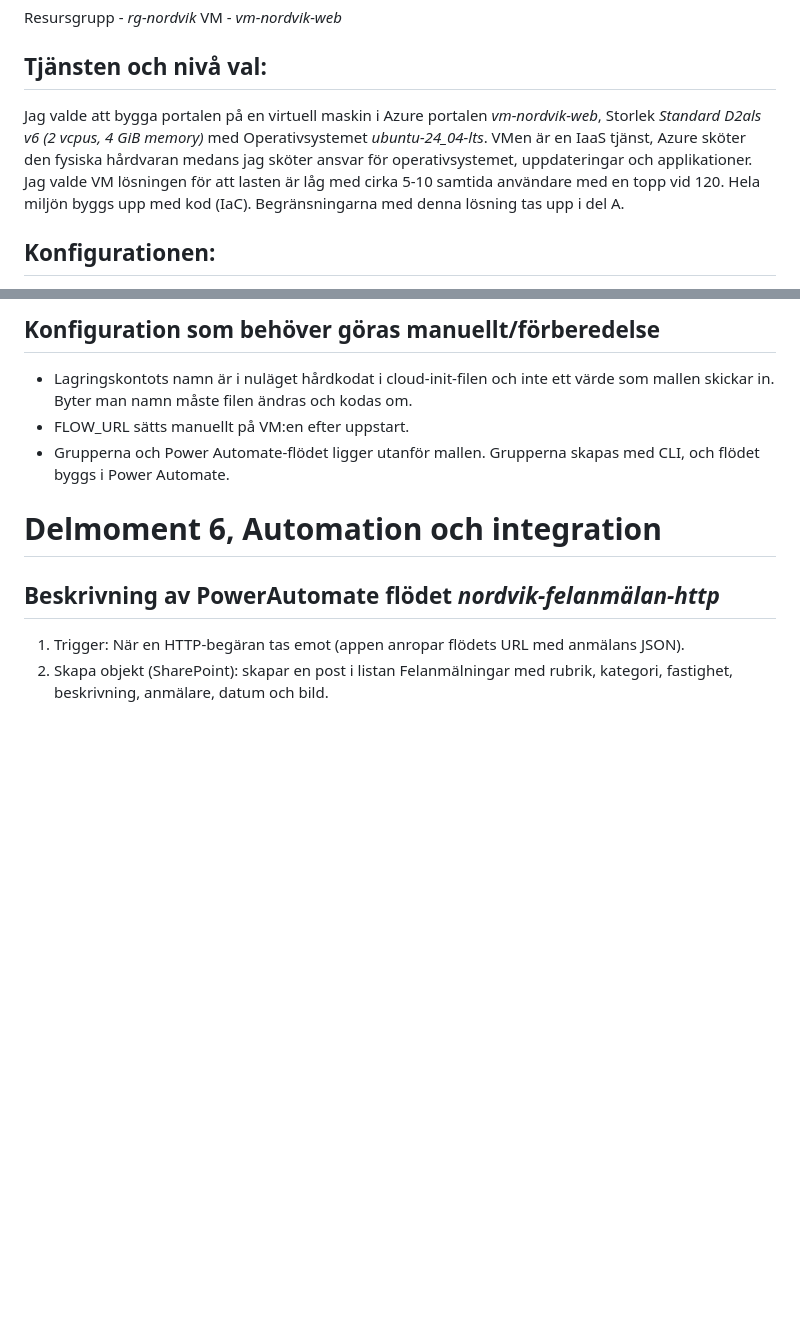
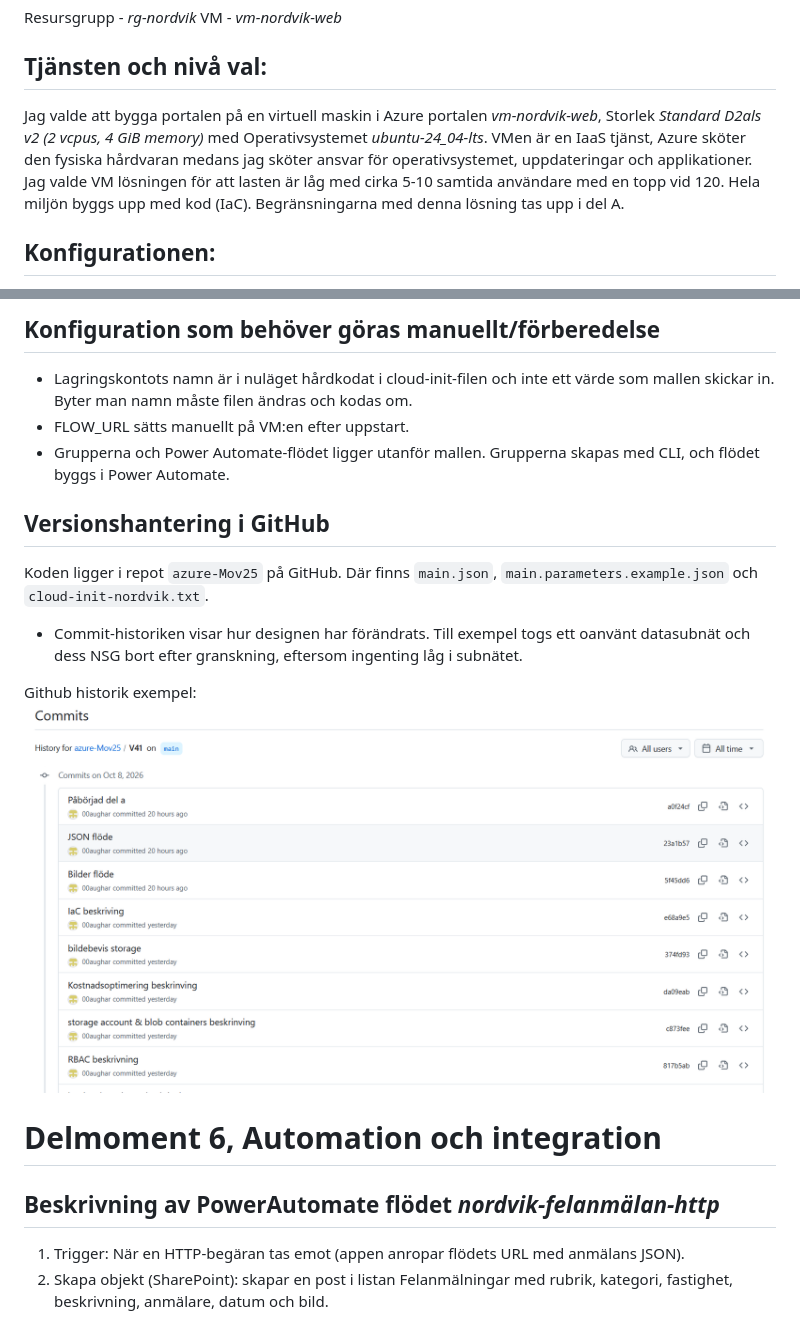
Before and after one commit to 00aughar/azure-Mov25, a Markdown page: V41/README.md, 2 parts joined by grey strips. Drawn GitHub-style; pictures changed too: V41/github historik.png (added); blank space fills up the shorter version.

Commit message:
Beskrivning av github

```diff
--- a/V41/README.md
+++ b/V41/README.md
@@ -124,7 +124,7 @@ VM - *vm-nordvik-web*
 
 
 ## Tjänsten och nivå val:
-Jag valde att bygga portalen på en virtuell maskin i Azure portalen *vm-nordvik-web*, Storlek *Standard D2als v6 (2 vcpus, 4 GiB memory)* med Operativsystemet *ubuntu-24_04-lts*. VMen är en IaaS tjänst, Azure sköter den fysiska hårdvaran medans jag sköter ansvar för operativsystemet, uppdateringar och applikationer. Jag valde VM lösningen för att lasten är låg med cirka 5-10 samtida användare med en topp vid 120. Hela miljön byggs upp med kod (IaC). Begränsningarna med denna lösning tas upp i del A.
+Jag valde att bygga portalen på en virtuell maskin i Azure portalen *vm-nordvik-web*, Storlek *Standard D2als v2 (2 vcpus, 4 GiB memory)* med Operativsystemet *ubuntu-24_04-lts*. VMen är en IaaS tjänst, Azure sköter den fysiska hårdvaran medans jag sköter ansvar för operativsystemet, uppdateringar och applikationer. Jag valde VM lösningen för att lasten är låg med cirka 5-10 samtida användare med en topp vid 120. Hela miljön byggs upp med kod (IaC). Begränsningarna med denna lösning tas upp i del A.
 
 ## Konfigurationen:
  Maskinen konfigureras upp automatiskt med cloud-init filen *cloud-init-nordvik.txt* som skickas med i ARM-mallen *main.json* och tillhörande parameterfil *main.parameters.json*. Cloud-init filen konfigurerar Python bibliotken (flask, azure-identity och azure-storage-blob), lägger ut applikationen och registrerar den som tjänsten *felanmalan.service*. En ny VM blir därav identiskt konfigurerad om den behöver byggas upp igen, förutom det manuella steget för flödets address som näms nedan.
@@ -257,6 +255,14 @@ Allt som skiljer sig mellan miljöer eller personer är parametrar: prefix och a
 - Lagringskontots namn är i nuläget hårdkodat i cloud-init-filen och inte ett värde som mallen skickar in. Byter man namn måste filen ändras och kodas om.
 - FLOW_URL sätts manuellt på VM:en efter uppstart.
 - Grupperna och Power Automate-flödet ligger utanför mallen. Grupperna skapas med CLI, och flödet byggs i Power Automate.
+
+## Versionshantering i GitHub
+Koden ligger i repot `azure-Mov25` på GitHub. Där finns `main.json`, `main.parameters.example.json` och `cloud-init-nordvik.txt`.
+
+- Commit-historiken visar hur designen har förändrats. Till exempel togs ett oanvänt datasubnät och dess NSG bort efter granskning, eftersom ingenting låg i subnätet.
+
+Github historik exempel:
+![alt text](<github historik.png>)
 
 # Delmoment 6, Automation och integration
 
```
Also changed, not shown: other parts of V41/README.md (+0 -2 lines).
